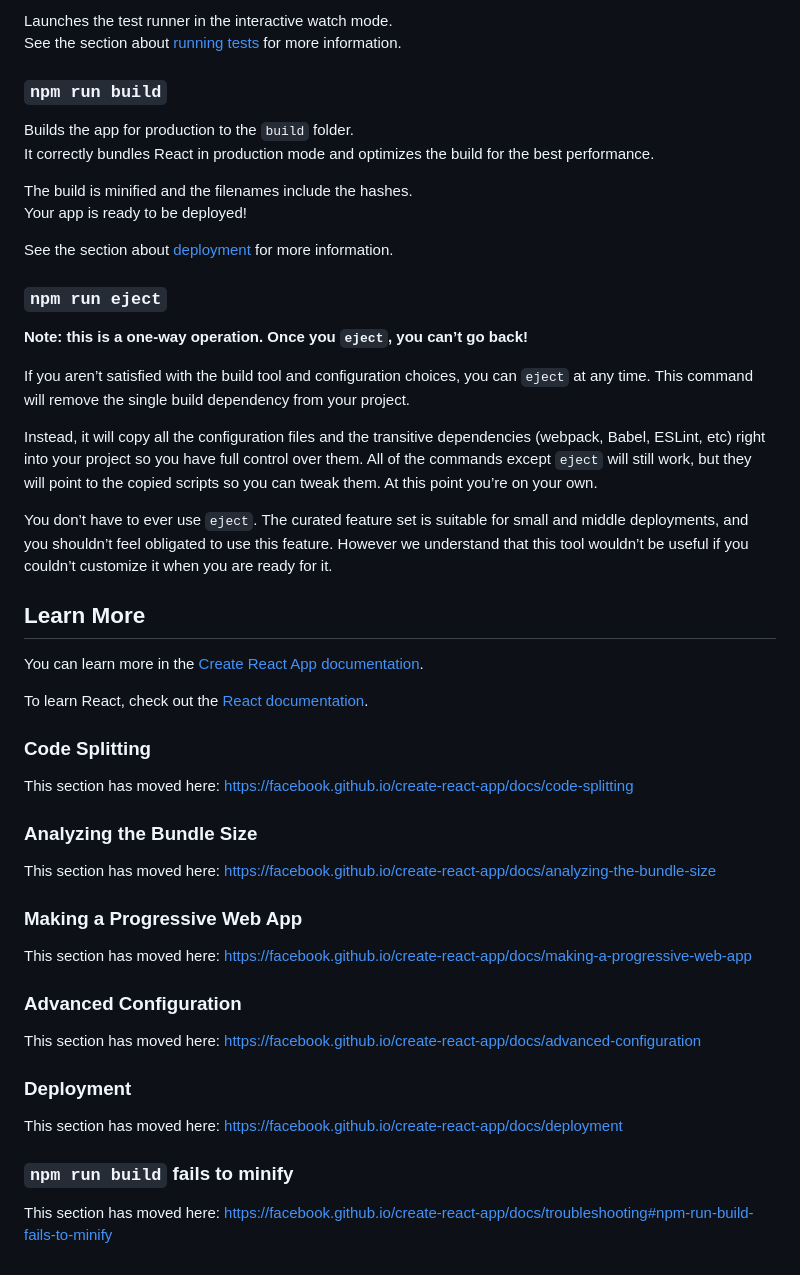
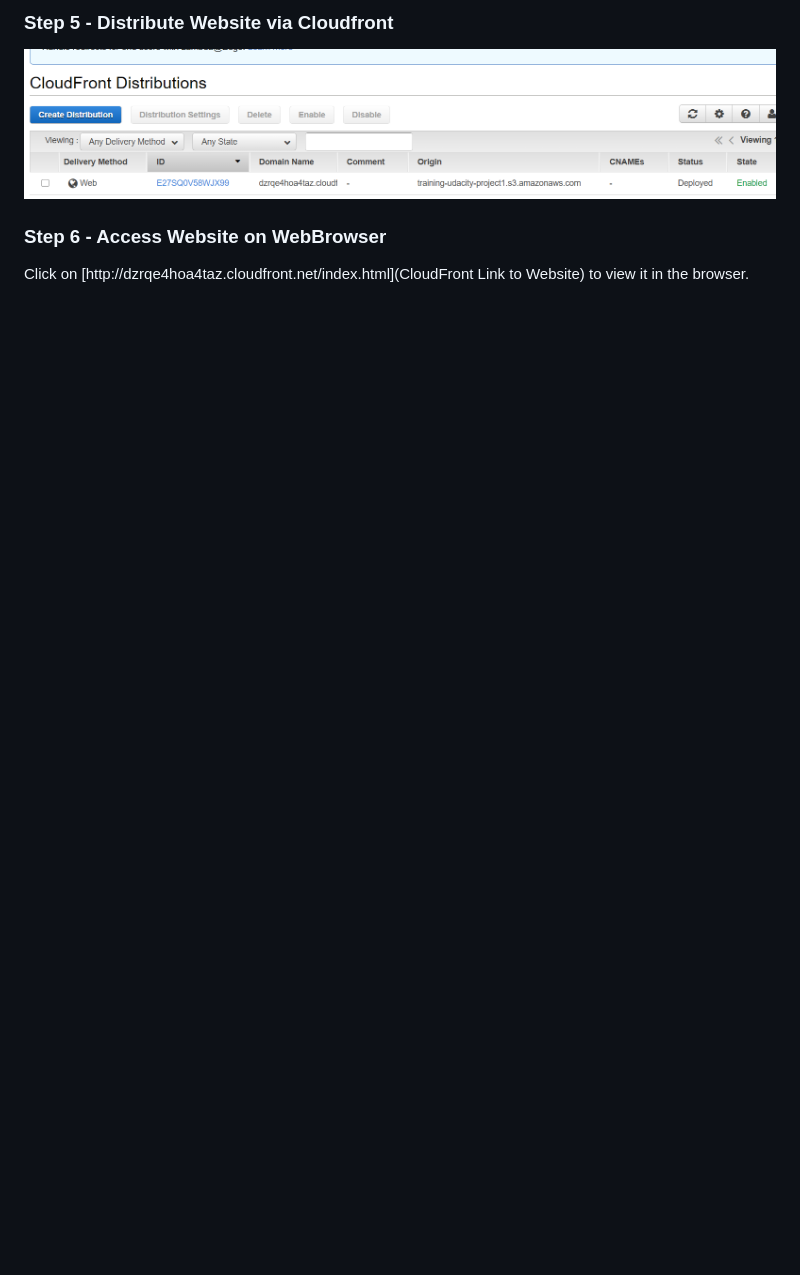
Before and after one commit to vanishtachangea/udacity-devops-project1-website, a Markdown page: README.md, the part around one of its changes. GitHub-like rendering; pictures changed too: screenshots/step5.png (added); blank space fills up the shorter version.

Commit message:
Modify Readme to document the project for submission

```diff
--- a/README.md
+++ b/README.md
@@ -16,53 +18,7 @@ You will also see any lint errors in the console.
 
-Launches the test runner in the interactive watch mode.<br />
-See the section about [running tests](https://facebook.github.io/create-react-app/docs/running-tests) for more information.
+### Step 5 - Distribute Website via Cloudfront
+![](/screenshots/step5.png)
 
-### `npm run build`
+### Step 6 - Access Website on WebBrowser
 
-Builds the app for production to the `build` folder.<br />
-It correctly bundles React in production mode and optimizes the build for the best performance.
-
-The build is minified and the filenames include the hashes.<br />
-Your app is ready to be deployed!
-
-See the section about [deployment](https://facebook.github.io/create-react-app/docs/deployment) for more information.
-
-### `npm run eject`
-
-**Note: this is a one-way operation. Once you `eject`, you can’t go back!**
-
-If you aren’t satisfied with the build tool and configuration choices, you can `eject` at any time. This command will remove the single build dependency from your project.
-
-Instead, it will copy all the configuration files and the transitive dependencies (webpack, Babel, ESLint, etc) right into your project so you have full control over them. All of the commands except `eject` will still work, but they will point to the copied scripts so you can tweak them. At this point you’re on your own.
-
-You don’t have to ever use `eject`. The curated feature set is suitable for small and middle deployments, and you shouldn’t feel obligated to use this feature. However we understand that this tool wouldn’t be useful if you couldn’t customize it when you are ready for it.
-
-## Learn More
-
-You can learn more in the [Create React App documentation](https://facebook.github.io/create-react-app/docs/getting-started).
-
-To learn React, check out the [React documentation](https://reactjs.org/).
-
-### Code Splitting
-
-This section has moved here: https://facebook.github.io/create-react-app/docs/code-splitting
-
-### Analyzing the Bundle Size
-
-This section has moved here: https://facebook.github.io/create-react-app/docs/analyzing-the-bundle-size
-
-### Making a Progressive Web App
-
-This section has moved here: https://facebook.github.io/create-react-app/docs/making-a-progressive-web-app
-
-### Advanced Configuration
-
-This section has moved here: https://facebook.github.io/create-react-app/docs/advanced-configuration
-
-### Deployment
-
-This section has moved here: https://facebook.github.io/create-react-app/docs/deployment
-
-### `npm run build` fails to minify
-
-This section has moved here: https://facebook.github.io/create-react-app/docs/troubleshooting#npm-run-build-fails-to-minify
+Click on [http://dzrqe4hoa4taz.cloudfront.net/index.html](CloudFront Link to Website) to view it in the browser.
```
Also changed, not shown: other parts of README.md (+11 -9 lines), screenshots/step1.png (added), screenshots/step2.png (added), screenshots/step3.png (added), screenshots/step4.png (added), 1 other file.
